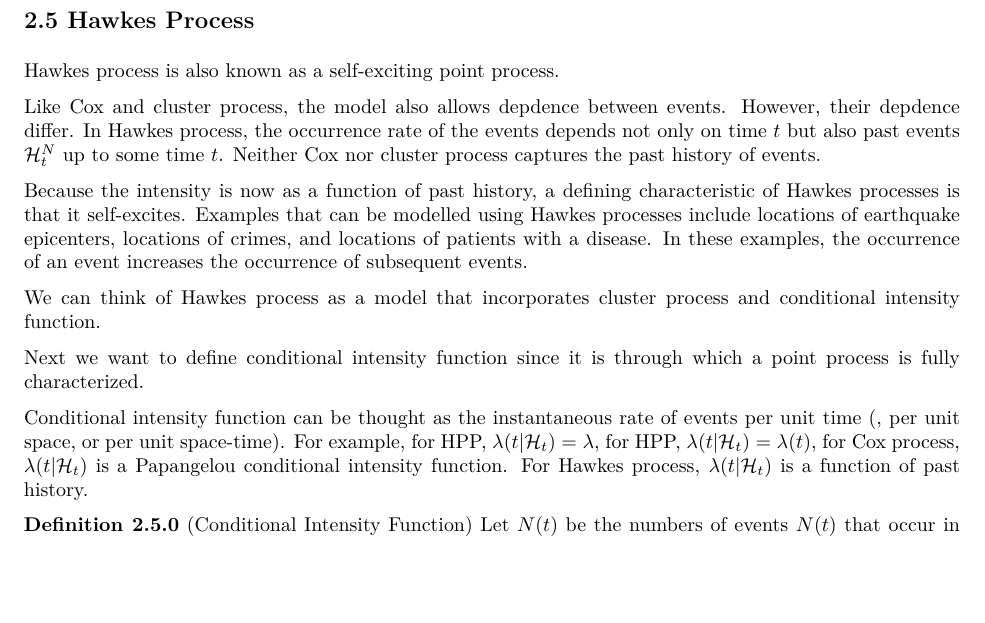
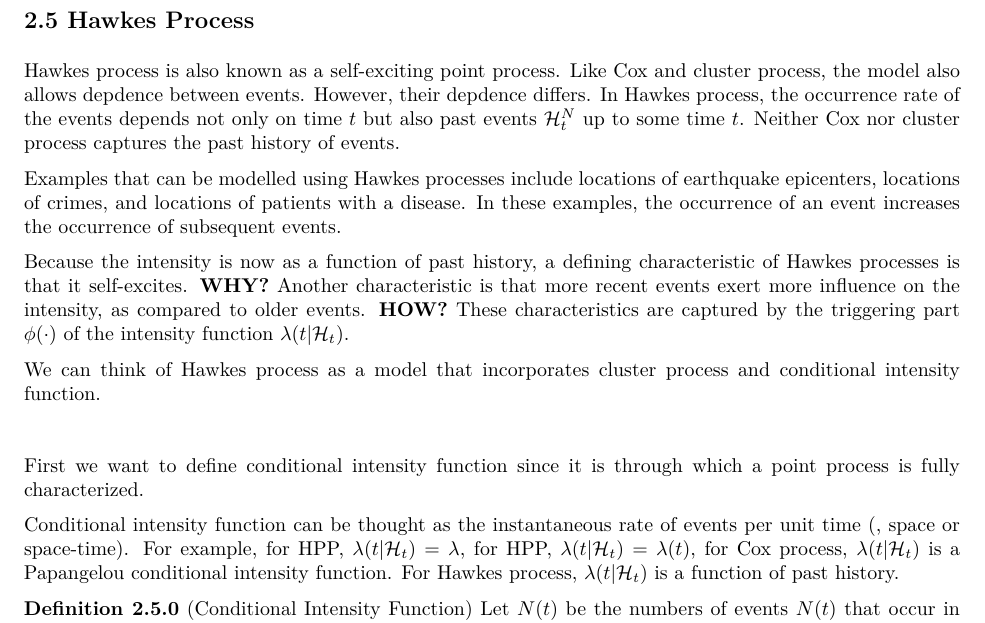
Before and after one commit to franceslinyc/Hawkes-Process-2021, an R Markdown document (analysis/Lin_Masters.Rmd): part of page 9 of 14, cut so that both start at the same text, the shorter picture padded with empty space. The pictures show the output file analysis/Lin_Masters.pdf that the author committed with the source.

Commit message:
#3 Add Hawkes

```diff
--- a/analysis/Lin_Masters.Rmd
+++ b/analysis/Lin_Masters.Rmd
@@ -344,20 +344,21 @@ Under assumption 1 - 4, it is a Neyman-Scott process. Under assumption 1 - 5, th
 
 ## 2.5 Hawkes Process
 
-Hawkes process is also known as a self-exciting point process.
+Hawkes process is also known as a self-exciting point process. Like Cox and cluster process, the model also allows depdence between events. However, their depdence differs. In Hawkes process, the occurrence rate of the events depends not only on time $t$ but also past events $\mathcal{H}_{t}^{N}$ up to some time $t$. Neither Cox nor cluster process captures the past history of events.
 
-Like Cox and cluster process, the model also allows depdence between events. However, their depdence differ. In Hawkes process, the occurrence rate of the events depends not only on time $t$ but also past events $\mathcal{H}_{t}^{N}$ up to some time $t$. Neither Cox nor cluster process captures the past history of events.
+Examples that can be modelled using Hawkes processes include locations of earthquake epicenters, locations of crimes, and locations of patients with a disease. In these examples, the occurrence of an event increases the occurrence of subsequent events.
 
-Because the intensity is now as a function of past history, a defining characteristic of Hawkes processes is that it self-excites. Examples that can be modelled using Hawkes processes include locations of earthquake epicenters, locations of crimes, and locations of patients with a disease. In these examples, the occurrence of an event increases the occurrence of subsequent events.
-
-
+Because the intensity is now as a function of past history, a defining characteristic of Hawkes processes is that it self-excites. **WHY?** Another characteristic is that more recent events exert more influence on the intensity, as compared to older events. **HOW?** These characteristics are captured by the triggering part $\phi(\cdot)$ of the intensity function $\lambda(t | \mathcal{H}_t)$.
 
 
 We can think of Hawkes process as a model that incorporates cluster process and conditional intensity function.
 
-Next we want to define conditional intensity function since it is through which a point process is fully characterized.
+\
+\
 
-Conditional intensity function can be thought as the instantaneous rate of events per unit time (, per unit space, or per unit space-time). For example, for HPP, $\lambda(t | \mathcal{H}_t)$ = $\lambda$, for HPP, $\lambda(t | \mathcal{H}_t)$ = $\lambda(t)$, for Cox process, $\lambda(t | \mathcal{H}_t)$ is a Papangelou conditional intensity function. For Hawkes process, $\lambda(t | \mathcal{H}_t)$ is a function of past history.
+First we want to define conditional intensity function since it is through which a point process is fully characterized.
+
+Conditional intensity function can be thought as the instantaneous rate of events per unit time (, space or space-time). For example, for HPP, $\lambda(t | \mathcal{H}_t)$ = $\lambda$, for HPP, $\lambda(t | \mathcal{H}_t)$ = $\lambda(t)$, for Cox process, $\lambda(t | \mathcal{H}_t)$ is a Papangelou conditional intensity function. For Hawkes process, $\lambda(t | \mathcal{H}_t)$ is a function of past history.
 
 **Definition 2.5.0** (Conditional Intensity Function) Let $N(t)$ be the numbers of events $N(t)$ that occur in any interval of time $t$ , the conditional intensity function $\lambda(t)$ with respect to $\mathcal{H}_t$ is defined as
 
```
Also changed, not shown: analysis/Lin_Masters.pdf.
